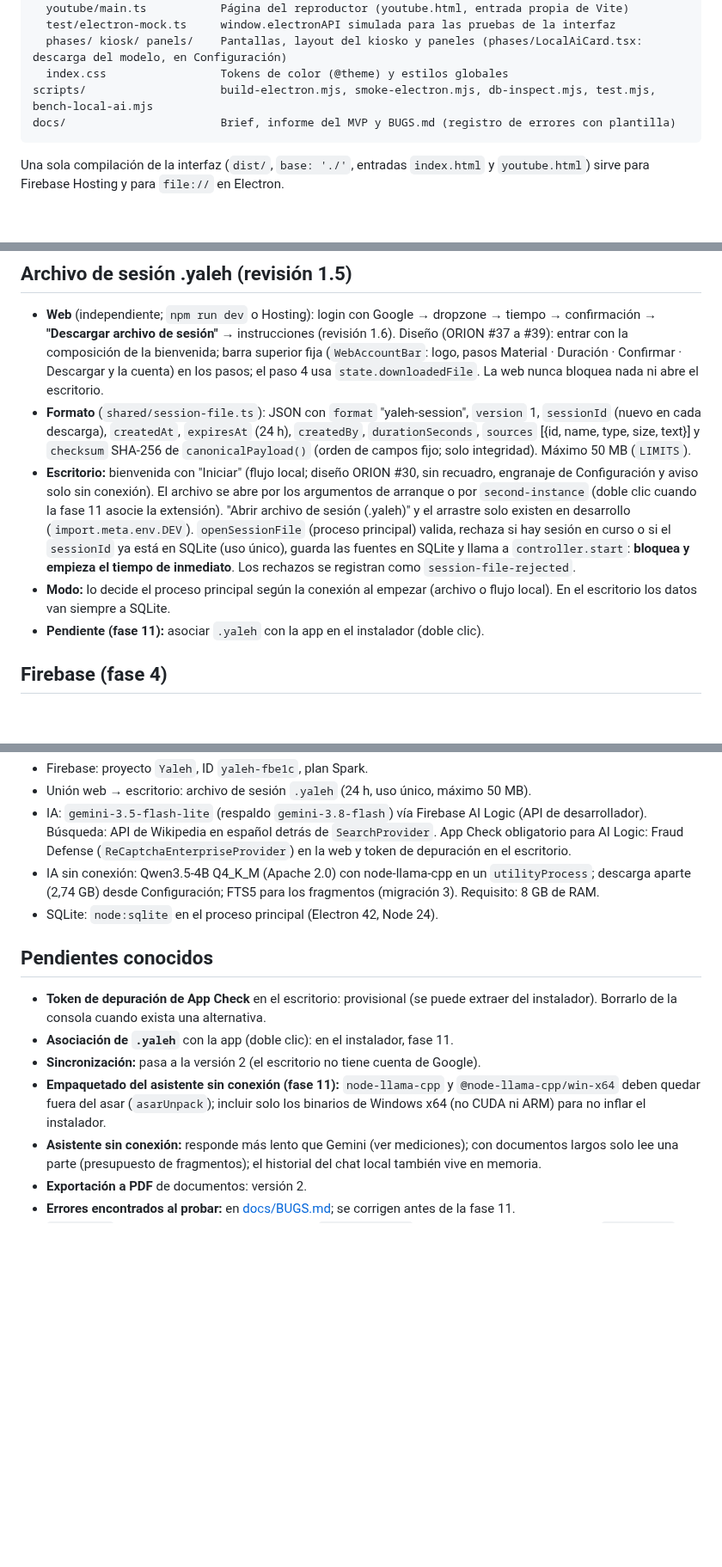
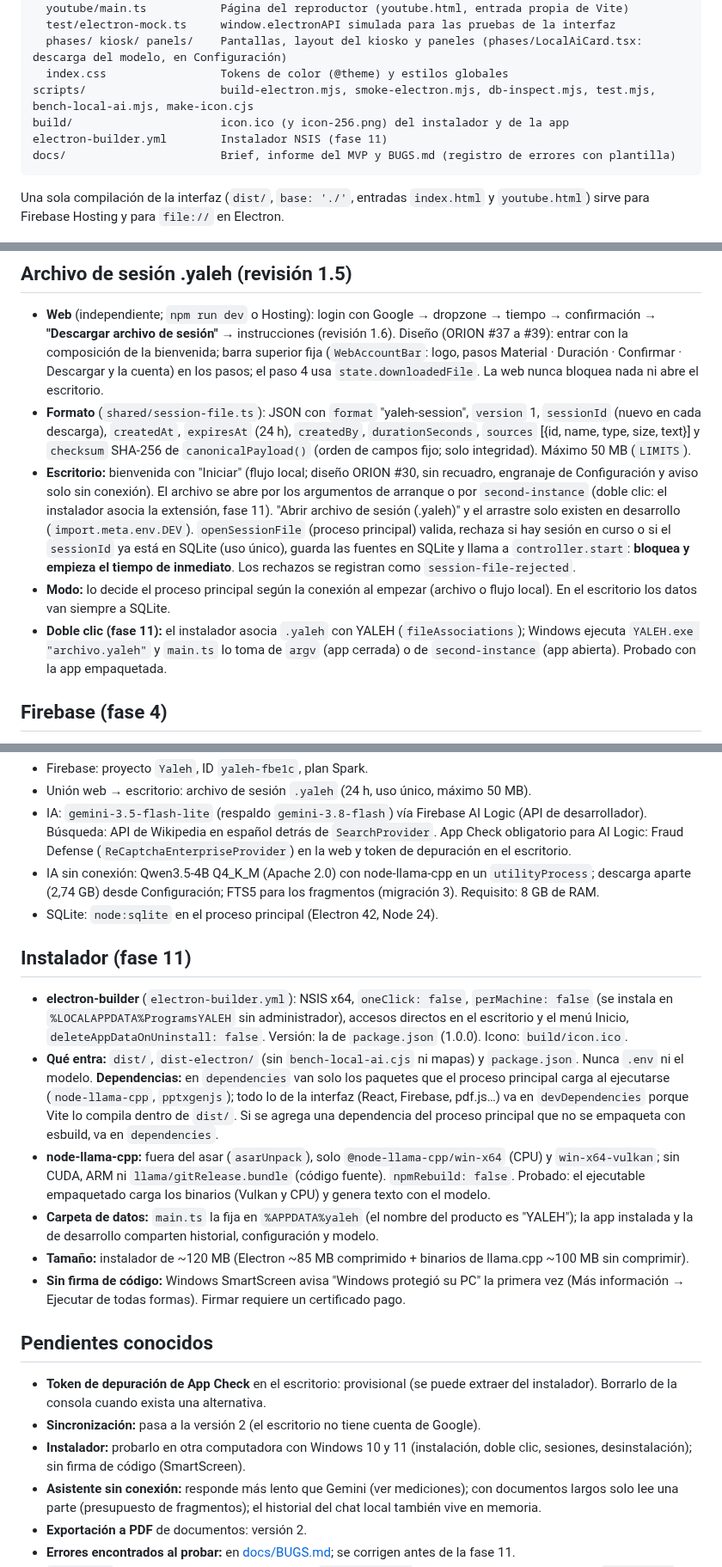
Before and after one commit to MarioVBR01/yaleh, a Markdown page: CLAUDE.md, 3 parts joined by grey strips. Shown at 86% size. GitHub-like rendering; blank space fills up the shorter version.

````diff
--- a/CLAUDE.md
+++ b/CLAUDE.md
@@ -117,7 +119,9 @@ src/                        Interfaz React (web y escritorio). Alias: @/ → src
   test/electron-mock.ts     window.electronAPI simulada para las pruebas de la interfaz
   phases/ kiosk/ panels/    Pantallas, layout del kiosko y paneles (phases/LocalAiCard.tsx: descarga del modelo, en Configuración)
   index.css                 Tokens de color (@theme) y estilos globales
-scripts/                    build-electron.mjs, smoke-electron.mjs, db-inspect.mjs, test.mjs, bench-local-ai.mjs
+scripts/                    build-electron.mjs, smoke-electron.mjs, db-inspect.mjs, test.mjs, bench-local-ai.mjs, make-icon.cjs
+build/                      icon.ico (y icon-256.png) del instalador y de la app
+electron-builder.yml        Instalador NSIS (fase 11)
 docs/                       Brief, informe del MVP y BUGS.md (registro de errores con plantilla)
 ```
 
@@ -127,9 +131,9 @@ Una sola compilación de la interfaz (`dist/`, `base: './'`, entradas `index.htm
 
 - **Web** (independiente; `npm run dev` o Hosting): login con Google → dropzone → tiempo → confirmación → **"Descargar archivo de sesión"** → instrucciones (revisión 1.6). Diseño (ORION #37 a #39): entrar con la composición de la bienvenida; barra superior fija (`WebAccountBar`: logo, pasos Material · Duración · Confirmar · Descargar y la cuenta) en los pasos; el paso 4 usa `state.downloadedFile`. La web nunca bloquea nada ni abre el escritorio.
 - **Formato** (`shared/session-file.ts`): JSON con `format` "yaleh-session", `version` 1, `sessionId` (nuevo en cada descarga), `createdAt`, `expiresAt` (24 h), `createdBy`, `durationSeconds`, `sources` [{id, name, type, size, text}] y `checksum` SHA-256 de `canonicalPayload()` (orden de campos fijo; solo integridad). Máximo 50 MB (`LIMITS`).
-- **Escritorio:** bienvenida con "Iniciar" (flujo local; diseño ORION #30, sin recuadro, engranaje de Configuración y aviso solo sin conexión). El archivo se abre por los argumentos de arranque o por `second-instance` (doble clic cuando la fase 11 asocie la extensión). "Abrir archivo de sesión (.yaleh)" y el arrastre solo existen en desarrollo (`import.meta.env.DEV`). `openSessionFile` (proceso principal) valida, rechaza si hay sesión en curso o si el `sessionId` ya está en SQLite (uso único), guarda las fuentes en SQLite y llama a `controller.start`: **bloquea y empieza el tiempo de inmediato**. Los rechazos se registran como `session-file-rejected`.
+- **Escritorio:** bienvenida con "Iniciar" (flujo local; diseño ORION #30, sin recuadro, engranaje de Configuración y aviso solo sin conexión). El archivo se abre por los argumentos de arranque o por `second-instance` (doble clic: el instalador asocia la extensión, fase 11). "Abrir archivo de sesión (.yaleh)" y el arrastre solo existen en desarrollo (`import.meta.env.DEV`). `openSessionFile` (proceso principal) valida, rechaza si hay sesión en curso o si el `sessionId` ya está en SQLite (uso único), guarda las fuentes en SQLite y llama a `controller.start`: **bloquea y empieza el tiempo de inmediato**. Los rechazos se registran como `session-file-rejected`.
 - **Modo:** lo decide el proceso principal según la conexión al empezar (archivo o flujo local). En el escritorio los datos van siempre a SQLite.
-- **Pendiente (fase 11):** asociar `.yaleh` con la app en el instalador (doble clic).
+- **Doble clic (fase 11):** el instalador asocia `.yaleh` con YALEH (`fileAssociations`); Windows ejecuta `YALEH.exe "archivo.yaleh"` y `main.ts` lo toma de `argv` (app cerrada) o de `second-instance` (app abierta). Probado con la app empaquetada.
 
 ## Firebase (fase 4)
 
@@ -239,12 +243,20 @@ Tabla `session_events` de `yaleh.db`: inicio, fin, retomada, interrumpida, pérd
 - IA sin conexión: Qwen3.5-4B Q4_K_M (Apache 2.0) con node-llama-cpp en un `utilityProcess`; descarga aparte (2,74 GB) desde Configuración; FTS5 para los fragmentos (migración 3). Requisito: 8 GB de RAM.
 - SQLite: `node:sqlite` en el proceso principal (Electron 42, Node 24).
 
+## Instalador (fase 11)
+
+- **electron-builder** (`electron-builder.yml`): NSIS x64, `oneClick: false`, `perMachine: false` (se instala en `%LOCALAPPDATA%ProgramsYALEH` sin administrador), accesos directos en el escritorio y el menú Inicio, `deleteAppDataOnUninstall: false`. Versión: la de `package.json` (1.0.0). Icono: `build/icon.ico`.
+- **Qué entra:** `dist/`, `dist-electron/` (sin `bench-local-ai.cjs` ni mapas) y `package.json`. Nunca `.env` ni el modelo. **Dependencias:** en `dependencies` van solo los paquetes que el proceso principal carga al ejecutarse (`node-llama-cpp`, `pptxgenjs`); todo lo de la interfaz (React, Firebase, pdf.js…) va en `devDependencies` porque Vite lo compila dentro de `dist/`. Si se agrega una dependencia del proceso principal que no se empaqueta con esbuild, va en `dependencies`.
+- **node-llama-cpp:** fuera del asar (`asarUnpack`), solo `@node-llama-cpp/win-x64` (CPU) y `win-x64-vulkan`; sin CUDA, ARM ni `llama/gitRelease.bundle` (código fuente). `npmRebuild: false`. Probado: el ejecutable empaquetado carga los binarios (Vulkan y CPU) y genera texto con el modelo.
+- **Carpeta de datos:** `main.ts` la fija en `%APPDATA%yaleh` (el nombre del producto es "YALEH"); la app instalada y la de desarrollo comparten historial, configuración y modelo.
+- **Tamaño:** instalador de ~120 MB (Electron ~85 MB comprimido + binarios de llama.cpp ~100 MB sin comprimir).
+- **Sin firma de código:** Windows SmartScreen avisa "Windows protegió su PC" la primera vez (Más información → Ejecutar de todas formas). Firmar requiere un certificado pago.
+
 ## Pendientes conocidos
 
 - **Token de depuración de App Check** en el escritorio: provisional (se puede extraer del instalador). Borrarlo de la consola cuando exista una alternativa.
-- **Asociación de `.yaleh`** con la app (doble clic): en el instalador, fase 11.
 - **Sincronización:** pasa a la versión 2 (el escritorio no tiene cuenta de Google).
-- **Empaquetado del asistente sin conexión (fase 11):** `node-llama-cpp` y `@node-llama-cpp/win-x64` deben quedar fuera del asar (`asarUnpack`); incluir solo los binarios de Windows x64 (no CUDA ni ARM) para no inflar el instalador.
+- **Instalador:** probarlo en otra computadora con Windows 10 y 11 (instalación, doble clic, sesiones, desinstalación); sin firma de código (SmartScreen).
 - **Asistente sin conexión:** responde más lento que Gemini (ver mediciones); con documentos largos solo lee una parte (presupuesto de fragmentos); el historial del chat local también vive en memoria.
 - **Exportación a PDF** de documentos: versión 2.
 - **Errores encontrados al probar:** en [docs/BUGS.md](docs/BUGS.md); se corrigen antes de la fase 11.
````
Also changed, not shown: other parts of CLAUDE.md (+3 -1 lines), build/icon-256.png (added), 6 other files.
